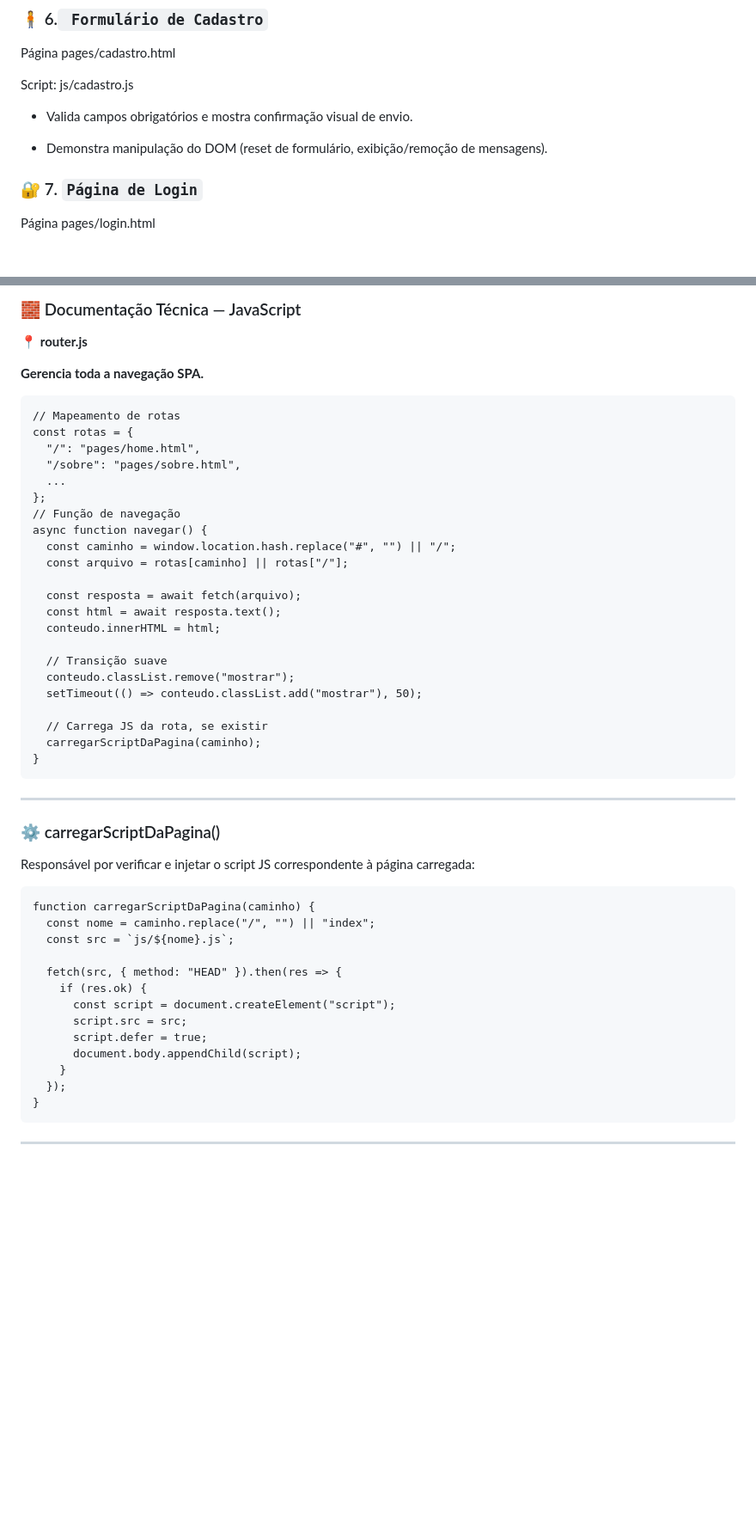
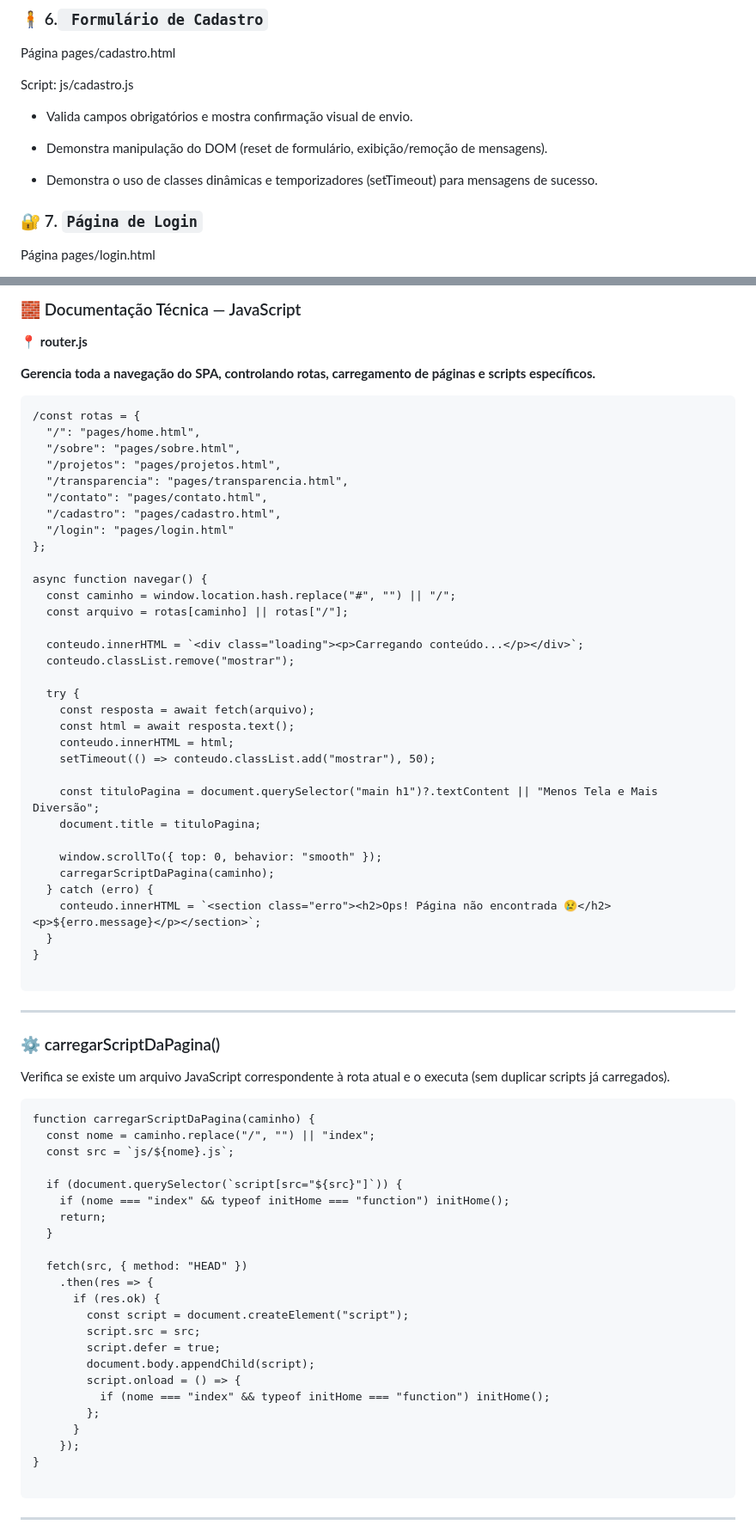
Before and after one commit to Leticiageovu/Desenvolvimento-Front-end-para-Web, a Markdown page: README.md, 2 parts joined by grey strips. Shown: that part at 86% size. Drawn GitHub-style; blank space fills up the shorter version.

````diff
--- a/README.md
+++ b/README.md
@@ -100,6 +122,8 @@ Script: js/cadastro.js
 
 - Demonstra manipulação do DOM (reset de formulário, exibição/remoção de mensagens).
 
+- Demonstra o uso de classes dinâmicas e temporizadores (setTimeout) para mensagens de sucesso.
+
 
 ### 🔐 7. `Página de Login`
 
@@ -118,51 +142,73 @@ Simula autenticação com validação simples:
 
 📍 **router.js**
 
-**Gerencia toda a navegação SPA.**
+**Gerencia toda a navegação do SPA, controlando rotas, carregamento de páginas e scripts específicos.**
 
 ```
-// Mapeamento de rotas
-const rotas = {
+/const rotas = {
   "/": "pages/home.html",
   "/sobre": "pages/sobre.html",
-  ...
+  "/projetos": "pages/projetos.html",
+  "/transparencia": "pages/transparencia.html",
+  "/contato": "pages/contato.html",
+  "/cadastro": "pages/cadastro.html",
+  "/login": "pages/login.html"
 };
-// Função de navegação
+
 async function navegar() {
   const caminho = window.location.hash.replace("#", "") || "/";
   const arquivo = rotas[caminho] || rotas["/"];
 
-  const resposta = await fetch(arquivo);
-  const html = await resposta.text();
-  conteudo.innerHTML = html;
+  conteudo.innerHTML = `<div class="loading"><p>Carregando conteúdo...</p></div>`;
+  conteudo.classList.remove("mostrar");
 
-  // Transição suave
-  conteudo.classList.remove("mostrar");
-  setTimeout(() => conteudo.classList.add("mostrar"), 50);
+  try {
+    const resposta = await fetch(arquivo);
+    const html = await resposta.text();
+    conteudo.innerHTML = html;
+    setTimeout(() => conteudo.classList.add("mostrar"), 50);
 
-  // Carrega JS da rota, se existir
-  carregarScriptDaPagina(caminho);
+    const tituloPagina = document.querySelector("main h1")?.textContent || "Menos Tela e Mais Diversão";
+    document.title = tituloPagina;
+
+    window.scrollTo({ top: 0, behavior: "smooth" });
+    carregarScriptDaPagina(caminho);
+  } catch (erro) {
+    conteudo.innerHTML = `<section class="erro"><h2>Ops! Página não encontrada 😢</h2><p>${erro.message}</p></section>`;
+  }
 }
+
 ```
 ---
 
 ### ⚙️ carregarScriptDaPagina()
 
-Responsável por verificar e injetar o script JS correspondente à página carregada:
+Verifica se existe um arquivo JavaScript correspondente à rota atual e o executa (sem duplicar scripts já carregados).
+
 ```
 function carregarScriptDaPagina(caminho) {
   const nome = caminho.replace("/", "") || "index";
   const src = `js/${nome}.js`;
 
-  fetch(src, { method: "HEAD" }).then(res => {
-    if (res.ok) {
-      const script = document.createElement("script");
-      script.src = src;
-      script.defer = true;
-      document.body.appendChild(script);
-    }
-  });
+  if (document.querySelector(`script[src="${src}"]`)) {
+    if (nome === "index" && typeof initHome === "function") initHome();
+    return;
+  }
+
+  fetch(src, { method: "HEAD" })
+    .then(res => {
+      if (res.ok) {
+        const script = document.createElement("script");
+        script.src = src;
+        script.defer = true;
+        document.body.appendChild(script);
+        script.onload = () => {
+          if (nome === "index" && typeof initHome === "function") initHome();
+        };
+      }
+    });
 }
+
 ```
 
 ---
````
Also changed, not shown: other parts of README.md (+90 -18 lines).
